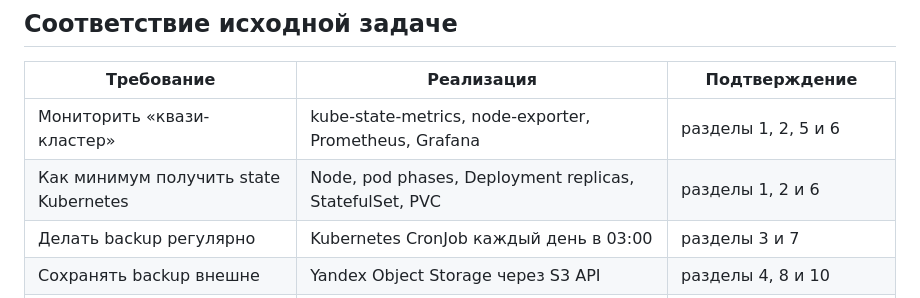
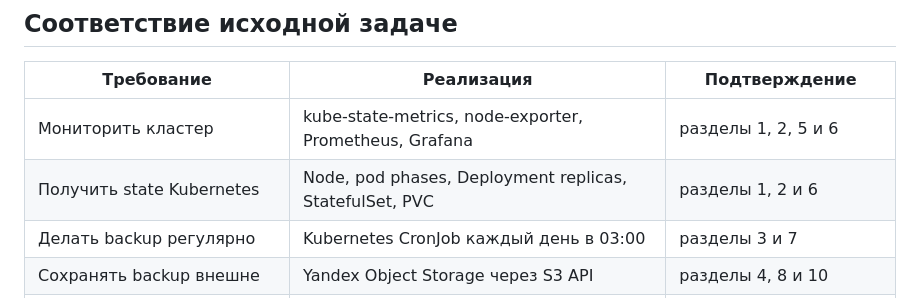
Before and after one commit to deathormore/pulse-k0s, a Markdown page: docs/IMPLEMENTATION-EVIDENCE.md, the part around the change. GitHub-like rendering.

Commit message:
Update monitoring requirements in implementation evidence

```diff
--- a/docs/IMPLEMENTATION-EVIDENCE.md
+++ b/docs/IMPLEMENTATION-EVIDENCE.md
@@ -137,8 +137,8 @@ Yandex Object Storage является внешним хранилищем. Он
 
 | Требование | Реализация | Подтверждение |
 |---|---|---|
-| Мониторить «квази-кластер» | kube-state-metrics, node-exporter, Prometheus, Grafana | разделы 1, 2, 5 и 6 |
-| Как минимум получить state Kubernetes | Node, pod phases, Deployment replicas, StatefulSet, PVC | разделы 1, 2 и 6 |
+| Мониторить кластер | kube-state-metrics, node-exporter, Prometheus, Grafana | разделы 1, 2, 5 и 6 |
+| Получить state Kubernetes | Node, pod phases, Deployment replicas, StatefulSet, PVC | разделы 1, 2 и 6 |
 | Делать backup регулярно | Kubernetes CronJob каждый день в 03:00 | разделы 3 и 7 |
 | Сохранять backup внешне | Yandex Object Storage через S3 API | разделы 4, 8 и 10 |
 | Хранилище не участвует в runtime | S3 используется только отдельными CronJob | архитектура и разделы 7–10 |
```
